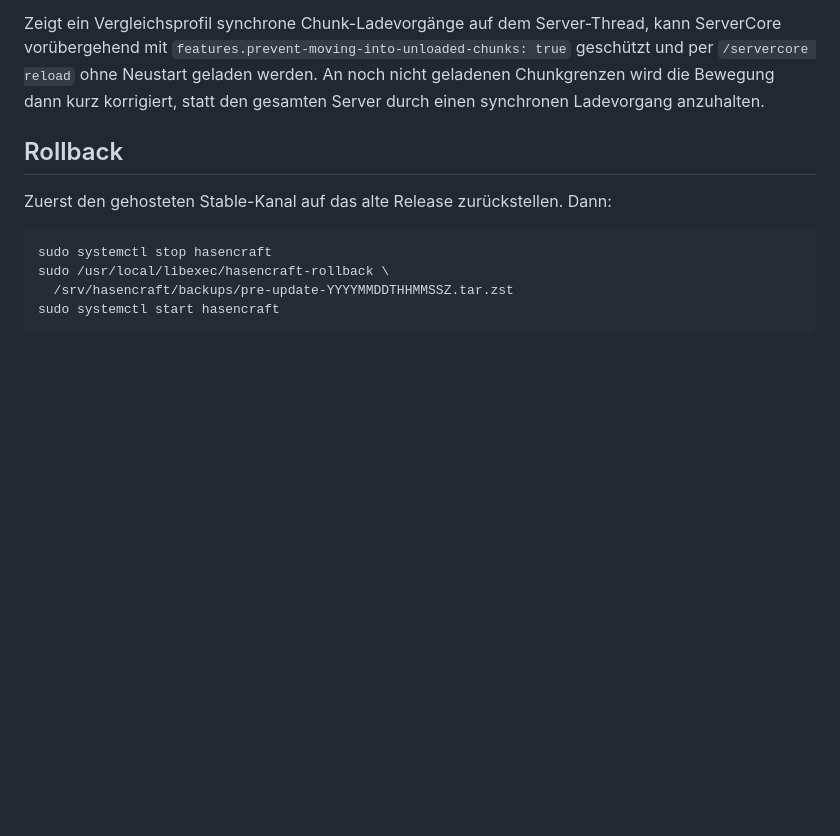
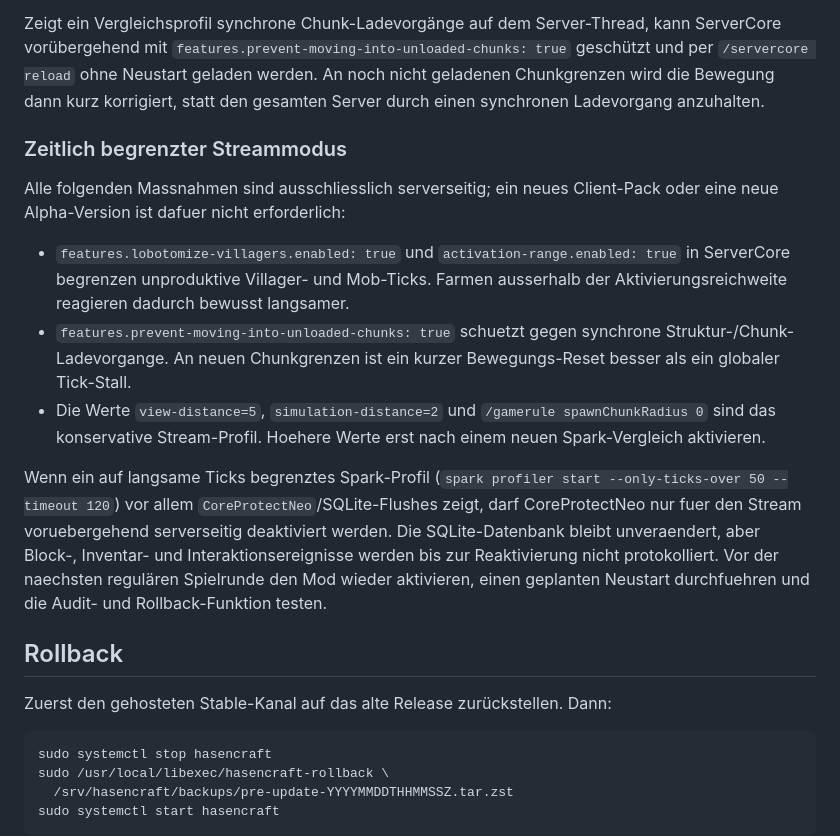
Before and after one commit to DarveenDE/hasencraft, a Markdown page: server/README.md, the part around the change. Drawn GitHub-style; blank space fills up the shorter version.

Commit message:
Document temporary stream performance profile

```diff
--- a/server/README.md
+++ b/server/README.md
@@ -91,6 +91,31 @@ kann ServerCore vorübergehend mit
 Chunkgrenzen wird die Bewegung dann kurz korrigiert, statt den gesamten Server
 durch einen synchronen Ladevorgang anzuhalten.
 
+### Zeitlich begrenzter Streammodus
+
+Alle folgenden Massnahmen sind ausschliesslich serverseitig; ein neues
+Client-Pack oder eine neue Alpha-Version ist dafuer nicht erforderlich:
+
+- `features.lobotomize-villagers.enabled: true` und
+  `activation-range.enabled: true` in ServerCore begrenzen unproduktive
+  Villager- und Mob-Ticks. Farmen ausserhalb der Aktivierungsreichweite
+  reagieren dadurch bewusst langsamer.
+- `features.prevent-moving-into-unloaded-chunks: true` schuetzt gegen
+  synchrone Struktur-/Chunk-Ladevorgange. An neuen Chunkgrenzen ist ein kurzer
+  Bewegungs-Reset besser als ein globaler Tick-Stall.
+- Die Werte `view-distance=5`, `simulation-distance=2` und
+  `/gamerule spawnChunkRadius 0` sind das konservative Stream-Profil. Hoehere
+  Werte erst nach einem neuen Spark-Vergleich aktivieren.
+
+Wenn ein auf langsame Ticks begrenztes Spark-Profil
+(`spark profiler start --only-ticks-over 50 --timeout 120`) vor allem
+`CoreProtectNeo`/SQLite-Flushes zeigt, darf CoreProtectNeo nur fuer den Stream
+voruebergehend serverseitig deaktiviert werden. Die SQLite-Datenbank bleibt
+unveraendert, aber Block-, Inventar- und Interaktionsereignisse werden bis zur
+Reaktivierung nicht protokolliert. Vor der naechsten regulären Spielrunde den
+Mod wieder aktivieren, einen geplanten Neustart durchfuehren und die Audit- und
+Rollback-Funktion testen.
+
 ## Rollback
 
 Zuerst den gehosteten Stable-Kanal auf das alte Release zurückstellen. Dann:
```
